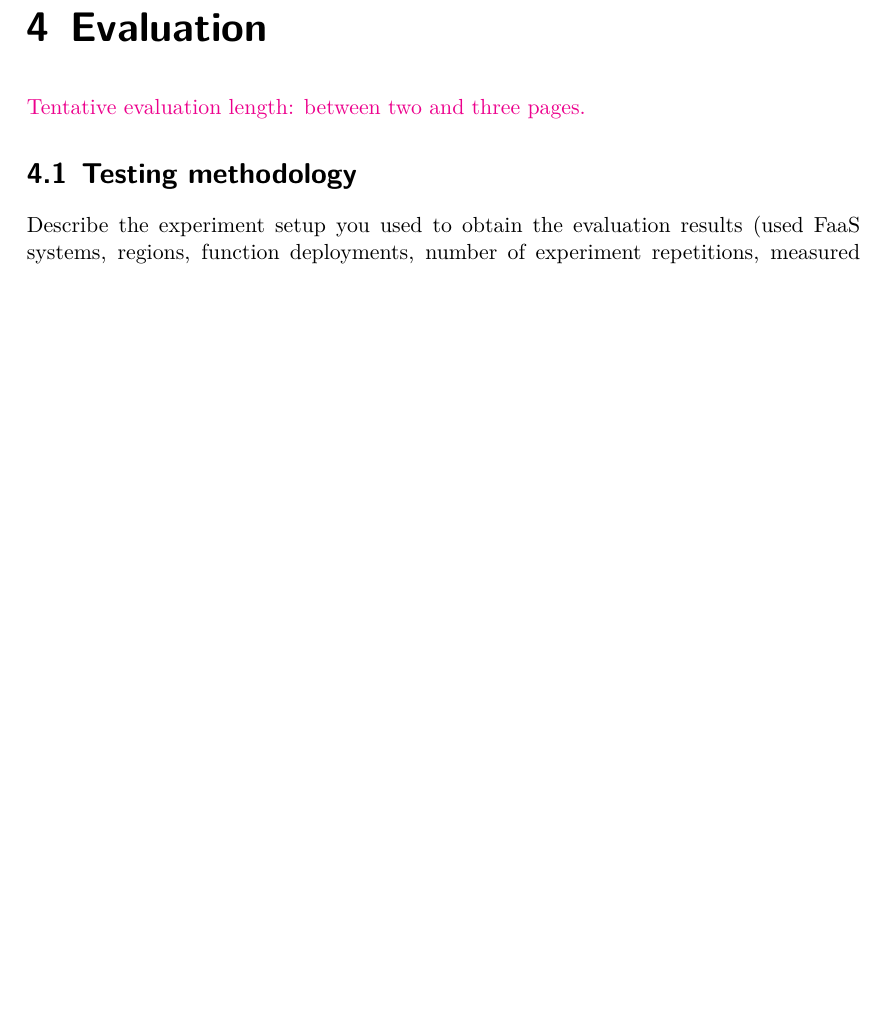
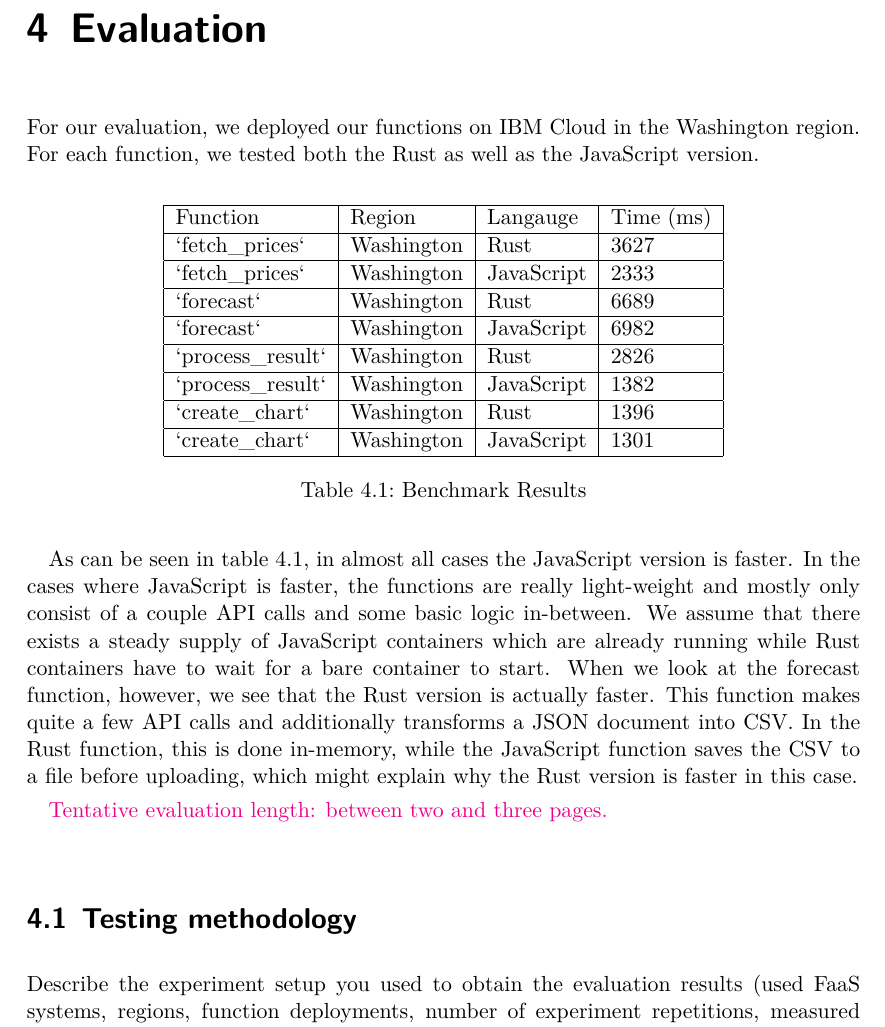
Before and after one commit to reitermarkus/distributed-apps, a LaTeX thesis (project/tex/report.tex, which reads project/tex/report/evaluation.tex): part of page 15 of 17 before the commit and part of page 15 of 18 after it, cut so that both start at the same text, the shorter picture padded with empty space. Compiled offline with XeLaTeX.

Commit message:
Start evaluation section.

```diff
--- a/project/tex/report/evaluation.tex
+++ b/project/tex/report/evaluation.tex
@@ -1,8 +1,39 @@
 \chapter{\label{chap:evaluation}Evaluation}
 
-\textcolor{magenta}{Tentative evaluation length: between two and three pages.}
+For our evaluation, we deployed our functions on IBM Cloud in the Washington region.
+For each function, we tested both the Rust as well as the JavaScript version.
+
+\begin{table}[h]
+  \centering
+  \begin{tabular}{|l|l|l|l|}
+    \hline
+    Function          & Region     & Langauge   & Time (ms) \\ \hline
+    `fetch\_prices`   & Washington & Rust       & 3627      \\ \hline
+    `fetch\_prices`   & Washington & JavaScript & 2333      \\ \hline
+    `forecast`        & Washington & Rust       & 6689      \\ \hline
+    `forecast`        & Washington & JavaScript & 6982      \\ \hline
+    `process\_result` & Washington & Rust       & 2826      \\ \hline
+    `process\_result` & Washington & JavaScript & 1382      \\ \hline
+    `create\_chart`   & Washington & Rust       & 1396      \\ \hline
+    `create\_chart`   & Washington & JavaScript & 1301      \\ \hline
+  \end{tabular}
+  \caption{Benchmark Results}
+  \label{tab:benchmark}
+\end{table}
+
+As can be seen in \cref{tab:benchmark}, in almost all cases the JavaScript version is faster.
+In the cases where JavaScript is faster, the functions are really light-weight and
+mostly only consist of a couple API calls and some basic logic in-between. We assume
+that there exists a steady supply of JavaScript containers which are already
+running while Rust containers have to wait for a bare container to start.
+When we look at the forecast function, however, we see that the Rust version is actually faster.
+This function makes quite a few API calls and additionally transforms a JSON document
+into CSV. In the Rust function, this is done in-memory, while the JavaScript function
+saves the CSV to a file before uploading, which might explain why the Rust version
+is faster in this case.
 
 
+\textcolor{magenta}{Tentative evaluation length: between two and three pages.}
 
 %
 %
```
